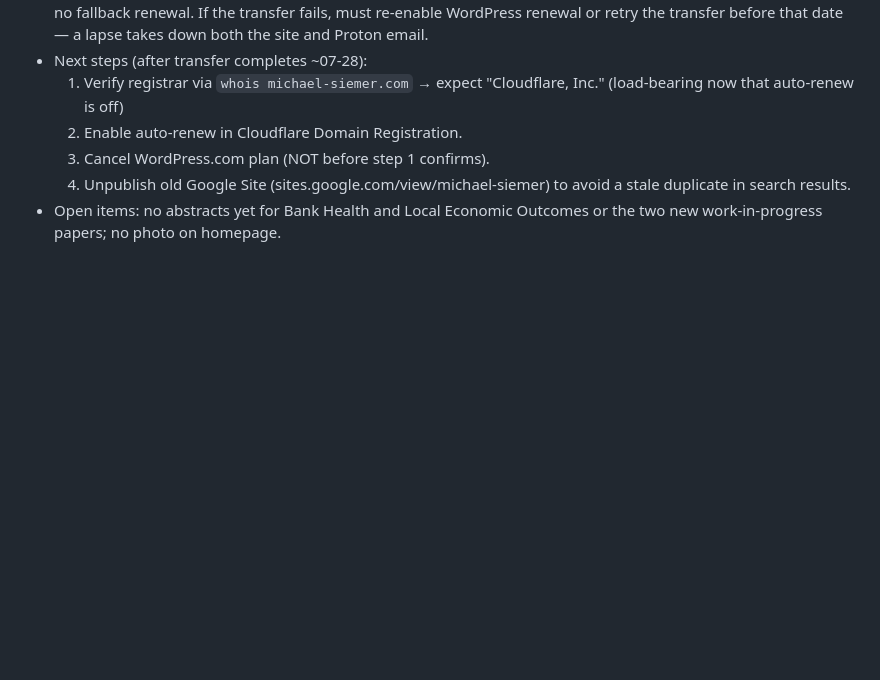
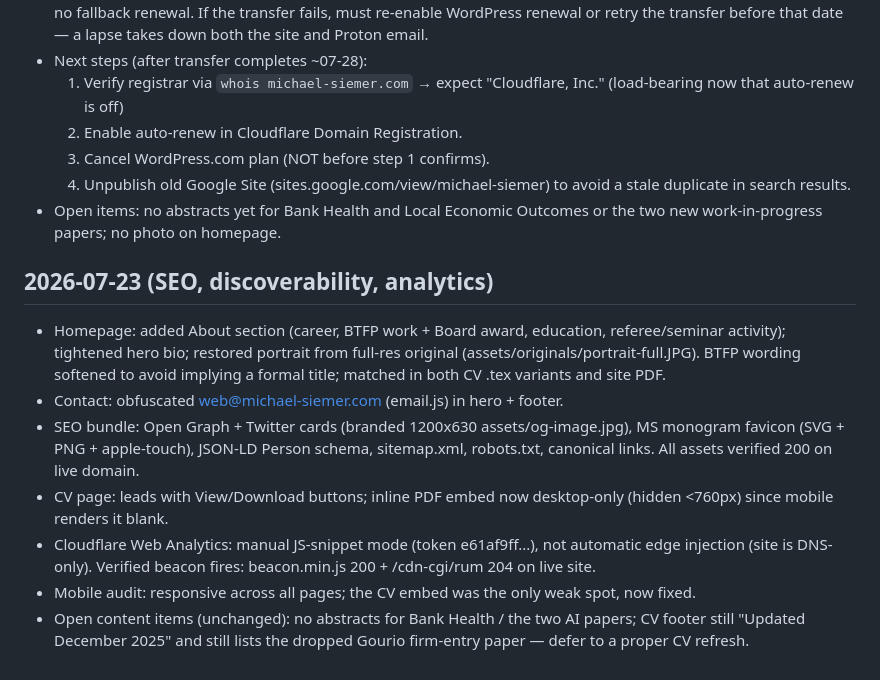
Before and after one commit to michaelsiemer/website, a Markdown page: worklog.md, the part around the change. Drawn GitHub-style; blank space fills up the shorter version.

Commit message:
Log SEO, contact, analytics, and CV-mobile work
Co-Authored-By: Claude Fable 5 <noreply@anthropic.com>

```diff
--- a/worklog.md
+++ b/worklog.md
@@ -34,3 +34,12 @@
   3. Cancel WordPress.com plan (NOT before step 1 confirms).
   4. Unpublish old Google Site (sites.google.com/view/michael-siemer) to avoid a stale duplicate in search results.
 - Open items: no abstracts yet for Bank Health and Local Economic Outcomes or the two new work-in-progress papers; no photo on homepage.
+
+## 2026-07-23 (SEO, discoverability, analytics)
+- Homepage: added About section (career, BTFP work + Board award, education, referee/seminar activity); tightened hero bio; restored portrait from full-res original (assets/originals/portrait-full.JPG). BTFP wording softened to avoid implying a formal title; matched in both CV .tex variants and site PDF.
+- Contact: obfuscated web@michael-siemer.com (email.js) in hero + footer.
+- SEO bundle: Open Graph + Twitter cards (branded 1200x630 assets/og-image.jpg), MS monogram favicon (SVG + PNG + apple-touch), JSON-LD Person schema, sitemap.xml, robots.txt, canonical links. All assets verified 200 on live domain.
+- CV page: leads with View/Download buttons; inline PDF embed now desktop-only (hidden <760px) since mobile renders it blank.
+- Cloudflare Web Analytics: manual JS-snippet mode (token e61af9ff...), not automatic edge injection (site is DNS-only). Verified beacon fires: beacon.min.js 200 + /cdn-cgi/rum 204 on live site.
+- Mobile audit: responsive across all pages; the CV embed was the only weak spot, now fixed.
+- Open content items (unchanged): no abstracts for Bank Health / the two AI papers; CV footer still "Updated December 2025" and still lists the dropped Gourio firm-entry paper — defer to a proper CV refresh.
```
